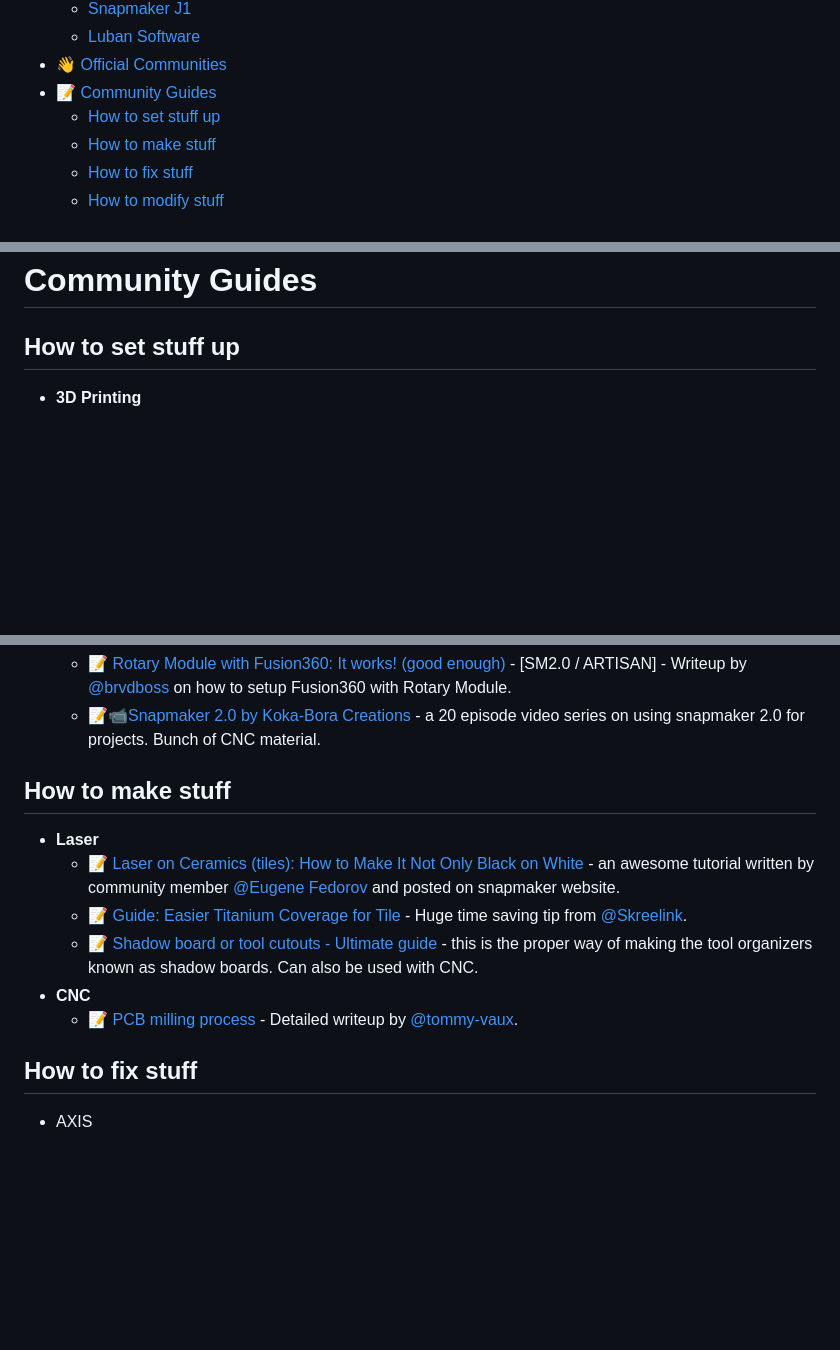
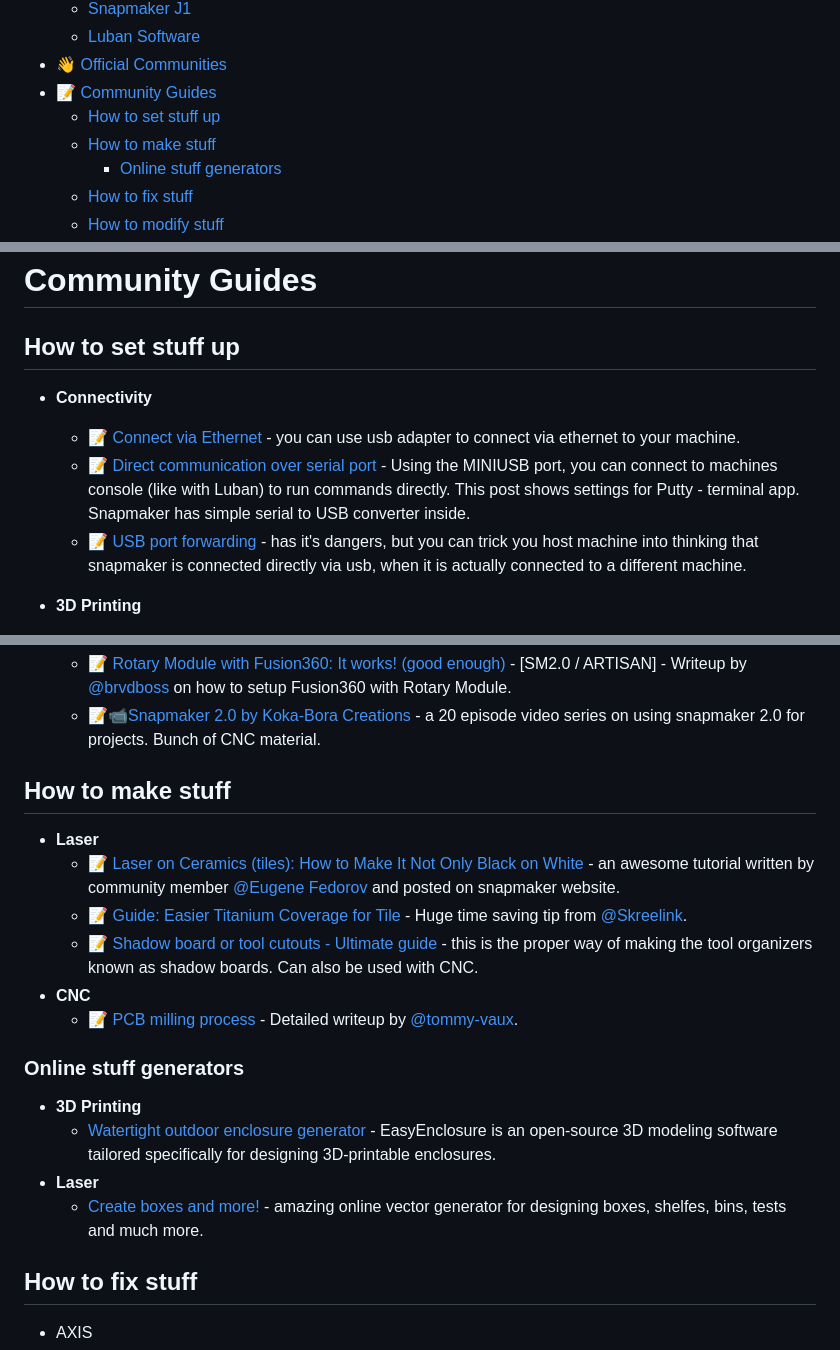
Before and after one commit to shurushetr/awesome-snapmaker, a Markdown page: readme.md, 3 parts joined by grey strips. Drawn GitHub-style; blank space fills up the shorter version.

Commit message:
Adding new links and minor reorganizing. New connectivity sub list. New generators sublist

```diff
--- a/readme.md
+++ b/readme.md
@@ -59,6 +59,7 @@ Hit CTRL+F on your keyboard to search in page and type the keyword you are looki
 - 📝 [Community Guides](#community-guides)
   - [How to set stuff up](#how-to-set-stuff-up)
   - [How to make stuff](#how-to-make-stuff)
+    - [Online stuff generators](#online-stuff-generators)
   - [How to fix stuff](#how-to-fix-stuff)
   - [How to modify stuff](#how-to-modify-stuff)
   - [Settings Collection](#settings-collection)
@@ -136,6 +139,11 @@ Legend: 📝 blog posts · 📚 docs · 🔧 tools · 📹 talks/video · 💾 f
 # Community Guides
 
 ## How to set stuff up
+- **Connectivity**
+  - 📝 [Connect via Ethernet](https://forum.snapmaker.com/t/works-usb-to-ethernet-adapter/8074/) - you can use usb adapter to connect via ethernet to your machine.
+  - 📝 [Direct communication over serial port](https://forum.snapmaker.com/t/android-cell-phone-terminal-console/12838/6) - Using the MINIUSB port, you can connect to machines console (like with Luban) to run commands directly. This post shows settings for Putty - terminal app. Snapmaker has simple serial to USB converter inside.
+  - 📝 [USB port forwarding](https://forum.snapmaker.com/t/usb-forwarding-of-the-snapmaker/32831) - has it's dangers, but you can trick you host machine into thinking that snapmaker is connected directly via usb, when it is actually connected to a different machine.
+
 - **3D Printing**
   - 📝 [Bed Leveling - Revisited & Detailed](https://forum.snapmaker.com/t/bed-leveling-revisited-detailed/30508) - Writeup by [@Mxbrnr](https://forum.snapmaker.com/u/Mxbrnr) about bed leveling and issues along the way.
     - 📝 [11x11 calibration with heated bed](https://forum.snapmaker.com/t/11x11-calibration-with-heated-bed-possible/22426) by [@Mxbrnr](https://forum.snapmaker.com/u/Mxbrnr).
@@ -149,6 +157,7 @@ Legend: 📝 blog posts · 📚 docs · 🔧 tools · 📹 talks/video · 💾 f
 - **CNC**
   - 📝 [Rotary Module with Fusion360: It works! (good enough)](https://forum.snapmaker.com/t/rotary-module-with-fusion360-it-works-good-enough/24367) - [SM2.0 / ARTISAN] - Writeup by [@brvdboss](https://forum.snapmaker.com/u/brvdboss) on how to setup Fusion360 with Rotary Module.
   - 📝📹[Snapmaker 2.0 by Koka-Bora Creations](https://www.youtube.com/playlist?list=PLWlW9PTm7_qvYvXytlfXZib--P-qIz3fp) - a 20 episode video series on using snapmaker 2.0 for projects. Bunch of CNC material.
+
 ## How to make stuff
 - **Laser**
   - 📝 [Laser on Ceramics (tiles): How to Make It Not Only Black on White](https://support.snapmaker.com/hc/en-us/articles/9589024708759-Laser-on-Ceramics-How-to-Make-It-Not-Only-Black-on-White) - an awesome tutorial written by community member [@Eugene Fedorov](https://www.facebook.com/groups/371401856611467/user/1608278798/) and posted on snapmaker website.
@@ -156,6 +165,12 @@ Legend: 📝 blog posts · 📚 docs · 🔧 tools · 📹 talks/video · 💾 f
   - 📝 [Shadow board or tool cutouts - Ultimate guide](https://www.youtube.com/watch?v=Wcxh1lLltAE) - this is the proper way of making the tool organizers known as shadow boards. Can also be used with CNC.
 - **CNC**
     - 📝 [PCB milling process](https://github.com/tommy-vaux/Snapmaker_2_PCB_Milling_Process) - Detailed writeup by [@tommy-vaux](https://github.com/tommy-vaux).
+
+### Online stuff generators
+- **3D Printing**
+  - [Watertight outdoor enclosure generator](https://bruceborrett.github.io/easy-enclosure/) - EasyEnclosure is an open-source 3D modeling software tailored specifically for designing 3D-printable enclosures.
+- **Laser**
+  - [Create boxes and more!](https://www.festi.info/boxes.py/) - amazing online vector generator for designing boxes, shelfes, bins, tests and much more.
 
 ## How to fix stuff
  - AXIS
```
Also changed, not shown: other parts of readme.md (+9 -8 lines), images/Snapmaker_Parts/Dual_Extruder/1.png (added), images/Snapmaker_Parts/SP_2.0/SP_2.0_Single_Extruder_Gen2_Single_Extruder_Gear Motor.png (renamed from images/Snapmaker_Parts/SP_2.0/SP_2.0_Single_Extruder_Gen2_Single Extruder Gear Motor.png), 2 other files.
